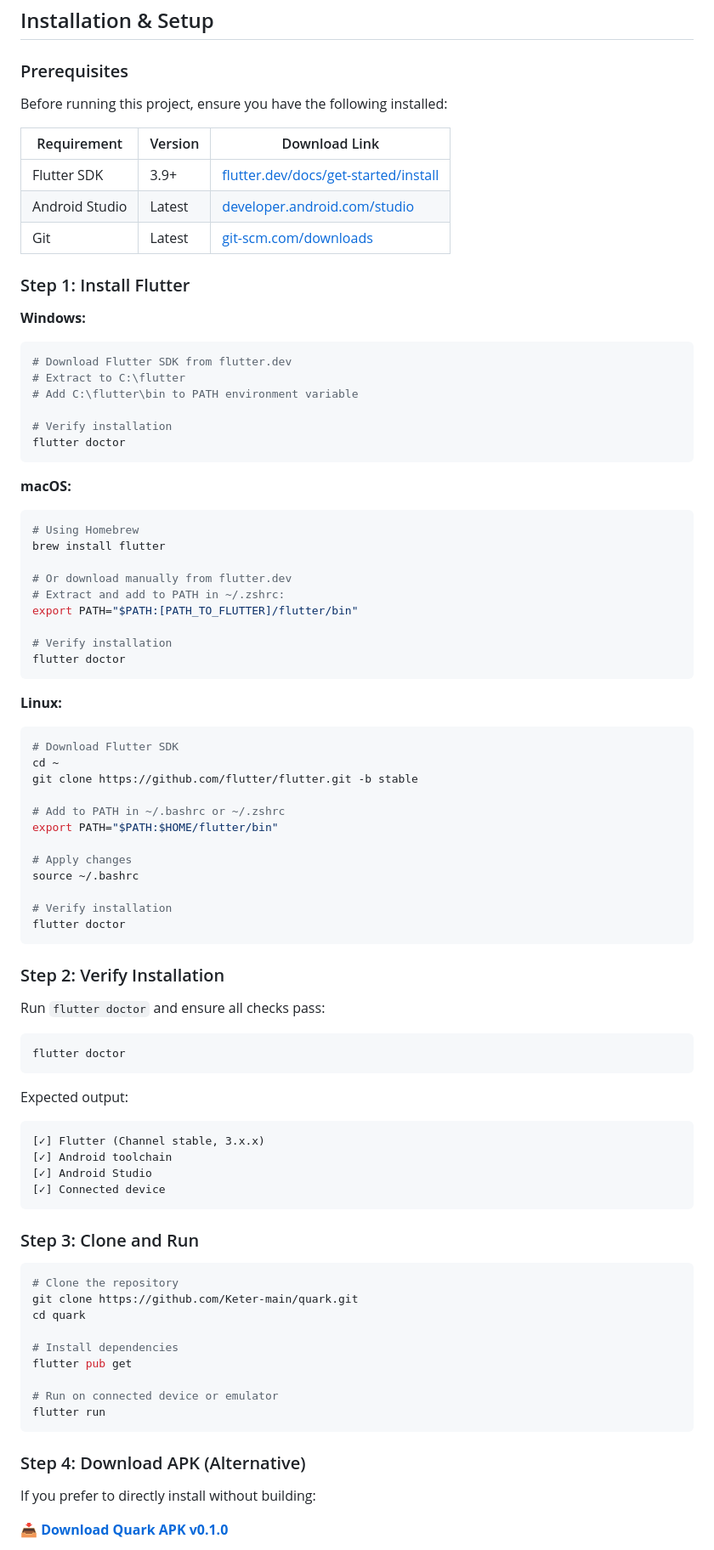
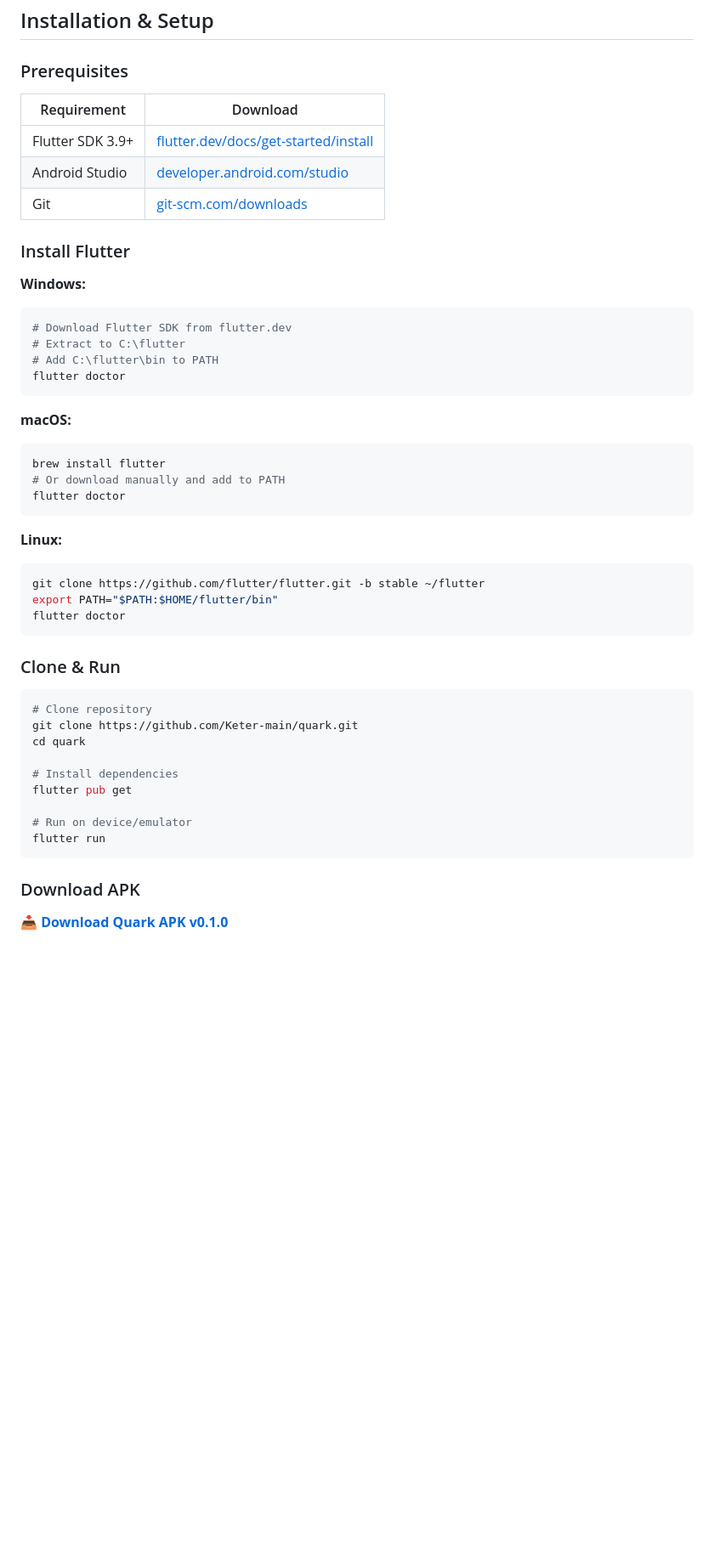
Before and after one commit to Keter-main/RIFT, a Markdown page: README.md, the part around one of its changes. Shown at 85% size. Drawn GitHub-style; blank space fills up the shorter version.

````diff
--- a/README.md
+++ b/README.md
@@ -234,88 +242,51 @@ quark/
 
 ### Prerequisites
 
-Before running this project, ensure you have the following installed:
+| Requirement | Download |
+|-------------|----------|
+| Flutter SDK 3.9+ | [flutter.dev/docs/get-started/install](https://flutter.dev/docs/get-started/install) |
+| Android Studio | [developer.android.com/studio](https://developer.android.com/studio) |
+| Git | [git-scm.com/downloads](https://git-scm.com/downloads) |
 
-| Requirement | Version | Download Link |
-|-------------|---------|---------------|
-| Flutter SDK | 3.9+ | [flutter.dev/docs/get-started/install](https://flutter.dev/docs/get-started/install) |
-| Android Studio | Latest | [developer.android.com/studio](https://developer.android.com/studio) |
-| Git | Latest | [git-scm.com/downloads](https://git-scm.com/downloads) |
-
-### Step 1: Install Flutter
+### Install Flutter
 
 **Windows:**
 ```bash
 # Download Flutter SDK from flutter.dev
 # Extract to C:\flutter
-# Add C:\flutter\bin to PATH environment variable
-
-# Verify installation
+# Add C:\flutter\bin to PATH
 flutter doctor
 ```
 
 **macOS:**
 ```bash
-# Using Homebrew
 brew install flutter
-
-# Or download manually from flutter.dev
-# Extract and add to PATH in ~/.zshrc:
-export PATH="$PATH:[PATH_TO_FLUTTER]/flutter/bin"
-
-# Verify installation
+# Or download manually and add to PATH
 flutter doctor
 ```
 
 **Linux:**
 ```bash
-# Download Flutter SDK
-cd ~
-git clone https://github.com/flutter/flutter.git -b stable
-
-# Add to PATH in ~/.bashrc or ~/.zshrc
+git clone https://github.com/flutter/flutter.git -b stable ~/flutter
 export PATH="$PATH:$HOME/flutter/bin"
-
-# Apply changes
-source ~/.bashrc
-
-# Verify installation
 flutter doctor
 ```
 
-### Step 2: Verify Installation
-
-Run `flutter doctor` and ensure all checks pass:
+### Clone & Run
 
 ```bash
-flutter doctor
-```
-
-Expected output:
-```
-[✓] Flutter (Channel stable, 3.x.x)
-[✓] Android toolchain
-[✓] Android Studio
-[✓] Connected device
-```
-
-### Step 3: Clone and Run
-
-```bash
-# Clone the repository
+# Clone repository
 git clone https://github.com/Keter-main/quark.git
 cd quark
 
 # Install dependencies
 flutter pub get
 
-# Run on connected device or emulator
+# Run on device/emulator
 flutter run
 ```
 
-### Step 4: Download APK (Alternative)
-
-If you prefer to directly install without building:
+### Download APK
 
 📥 **[Download Quark APK v0.1.0](https://github.com/Keter-main/quark/releases/download/v0.1.0/quark-v0.1.0.apk)**
 
````
Also changed, not shown: other parts of README.md (+92 -85 lines).
